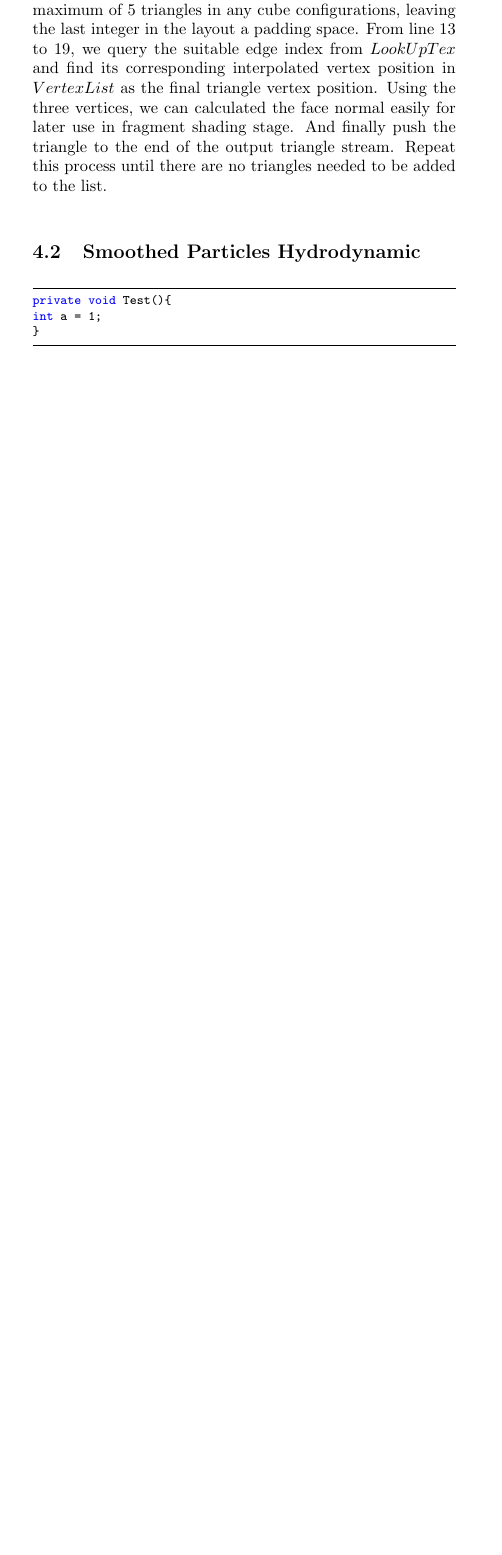
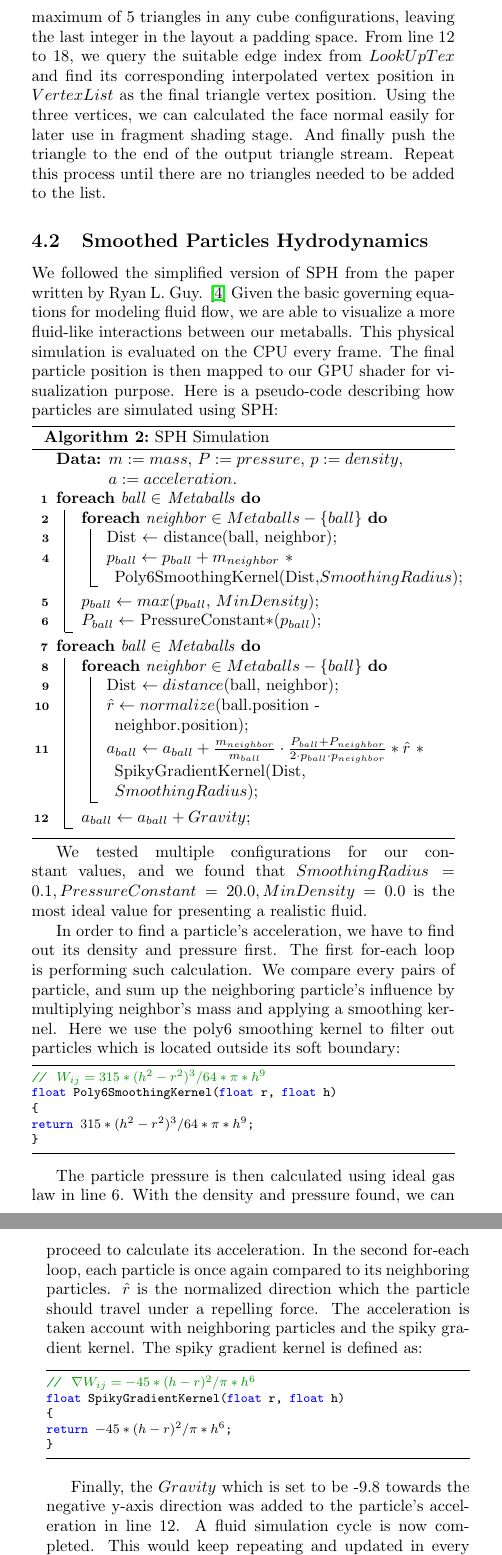
Before and after one commit to Alexander-Hjelm/metaballs-glfw, a LaTeX document (report/report.tex): part of one column of page 3 of 5 before the commit and two parts of the columns of pages 3 and 4 of 5 after it, the two joined at a grey line, cut so that both start at the same text, the shorter picture padded with empty space. Compiled offline with pdfLaTeX.

Commit message:
Completed SPH Implementation section

```diff
--- a/report/report.tex
+++ b/report/report.tex
@@ -219,16 +217,61 @@
 				{2, 8, 3, 2, 10, 8, 10, 9, 8, -1, -1, -1, -1, -1, -1, -1}
 				\end{lstlisting}
 			\end{minipage}
-			A row consists of 16 integers initialized with -1. Starting from the left, every three integers specify which three vertices along the edge make a triangle. There will be a maximum of 5 triangles in any cube configurations, leaving the last integer in the layout a padding space. From line 13 to 19, we query the suitable edge index from $LookUpTex$ and find its corresponding interpolated vertex position in $VertexList$ as the final triangle vertex position. Using the three vertices, we can calculated the face normal easily for later use in fragment shading stage. And finally push the triangle to the end of the output triangle stream. Repeat this process until there are no triangles needed to be added to the list.
+			A row consists of 16 integers initialized with -1. Starting from the left, every three integers specify which three vertices along the edge make a triangle. There will be a maximum of 5 triangles in any cube configurations, leaving the last integer in the layout a padding space. From line 12 to 18, we query the suitable edge index from $LookUpTex$ and find its corresponding interpolated vertex position in $VertexList$ as the final triangle vertex position. Using the three vertices, we can calculated the face normal easily for later use in fragment shading stage. And finally push the triangle to the end of the output triangle stream. Repeat this process until there are no triangles needed to be added to the list.
 
-		\subsection{Smoothed Particles Hydrodynamic}
+		\subsection{Smoothed Particles Hydrodynamics}
+			We followed the simplified version of SPH from the paper written by Ryan L. Guy. \cite{guy15} Given the basic governing equations for modeling fluid flow, we are able to visualize a more fluid-like interactions between our metaballs. This physical simulation is evaluated on the CPU every frame. The final particle position is then mapped to our GPU shader for visualization purpose. Here is a pseudo-code describing how particles are simulated using SPH:
+
+			\begin{algorithm}[H]
+				\KwData{$m := mass$, $P := pressure$, $p := density$, $a := acceleration$.}
+				\ForEach{ball $\in$ Metaballs}{
+					\ForEach{neighbor $\in Metaballs - \{ball\}$}{
+						Dist $\leftarrow$ distance(ball, neighbor)\;
+						$p_{ball} \leftarrow p_{ball} + m_{neighbor}\ *$ Poly6SmoothingKernel(Dist,$SmoothingRadius$);
+					}
+					$p_{ball} \leftarrow max$($p_{ball}$, $MinDensity$)\;
+					$P_{ball} \leftarrow$ PressureConstant$ * $($p_{ball}$)\;
+				}
+				\ForEach{ball $\in$ Metaballs}{
+					\ForEach{neighbor $\in Metaballs - \{ball\}$}{
+						Dist $\leftarrow distance$(ball, neighbor)\;
+						$\hat{r} \leftarrow normalize($ball.position - neighbor.position)\;
+						$a_{ball} \leftarrow a_{ball} +  \frac{m_{neighbor}}{m_{ball}}\cdot\frac{P_{ball}+P_{neighbor}}{2\cdot p_{ball}\cdot p_{neighbor}} * \hat{r}\ * $ SpikyGradientKernel(Dist, $SmoothingRadius$)\;
+					}
+					$a_{ball} \leftarrow a_{ball} + Gravity$\;
+				}
+				\caption{SPH Simulation}
+			\end{algorithm}
+
+			We tested multiple configurations for our constant values, and we found that $SmoothingRadius = 0.1, PressureConstant = 20.0, MinDensity = 0.0$ is the most ideal value for presenting a realistic fluid.
+
+			In order to find a particle's acceleration, we have to find out its density and pressure first. The first for-each loop is performing such calculation. We compare every pairs of particle, and sum up the neighboring particle's influence by multiplying neighbor's mass and applying a smoothing kernel. Here we use the poly6 smoothing kernel to filter out particles which is located outside its soft boundary:
+
+			\noindent
 			\begin{minipage}{\linewidth}
-	        	\begin{lstlisting}
-	        	private void Test(){
-	        	int a = 1;
+				\begin{lstlisting}[escapeinside={(*}{*)}]
+				//  (*$ \textcolor{dkgreen}{W_{ij}= 315*(h^2-r^2)^3 / 64*\pi*h^9} $*)
+				float Poly6SmoothingKernel(float r, float h)
+				{
+				return (*$ 315 * (h^2 - r^2)^3 / 64 * \pi * h^9 $*);
 				}
 				\end{lstlisting}
 			\end{minipage}
+
+			The particle pressure is then calculated using ideal gas law in line 6. With the density and pressure found, we can proceed to calculate its acceleration. In the second for-each loop, each particle is once again compared to its neighboring particles. $\hat{r}$ is the normalized direction which the particle should travel under a repelling force. The acceleration is taken account with neighboring particles and the spiky gradient kernel. The spiky gradient kernel is defined as:
+
+			\noindent
+	        \begin{minipage}{\linewidth}
+	        	\begin{lstlisting}[escapeinside={(*}{*)}]
+	        	//  (*$ \textcolor{dkgreen}{\nabla W_{ij} = -45*(h-r)^2/\pi*h^6} $*)
+	        	float SpikyGradientKernel(float r, float h)
+	        	{
+	        	return (*$ -45 * (h-r)^2 / \pi * h^6 $*);
+	        	}
+	        	\end{lstlisting}
+	        \end{minipage}
+
+        	Finally, the $Gravity$ which is set to be -9.8 towards the negative y-axis direction was added to the particle's acceleration in line 12. A fluid simulation cycle is now completed. This would keep repeating and updated in every single frame.
 
         \subsection{Misc}
             For the purpose of creating a nice demo, we created a fragment shader with basic Phong illumination, in order to give the animation more depth.
```
Also changed, not shown: report/report.pdf, report/report.tex (26 more changed lines), 4 other files. Lines whose indentation alone changed are shown as unchanged.
